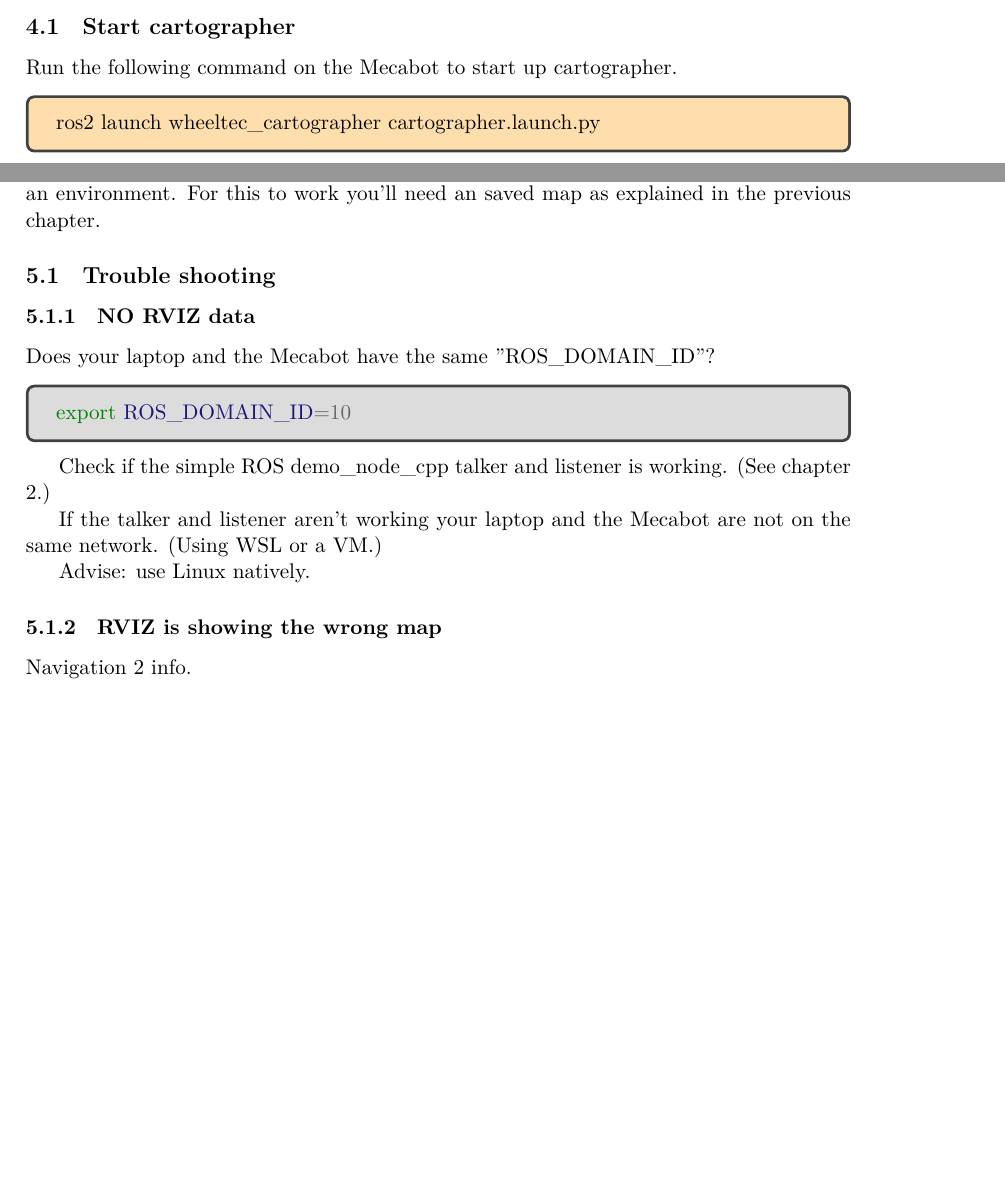
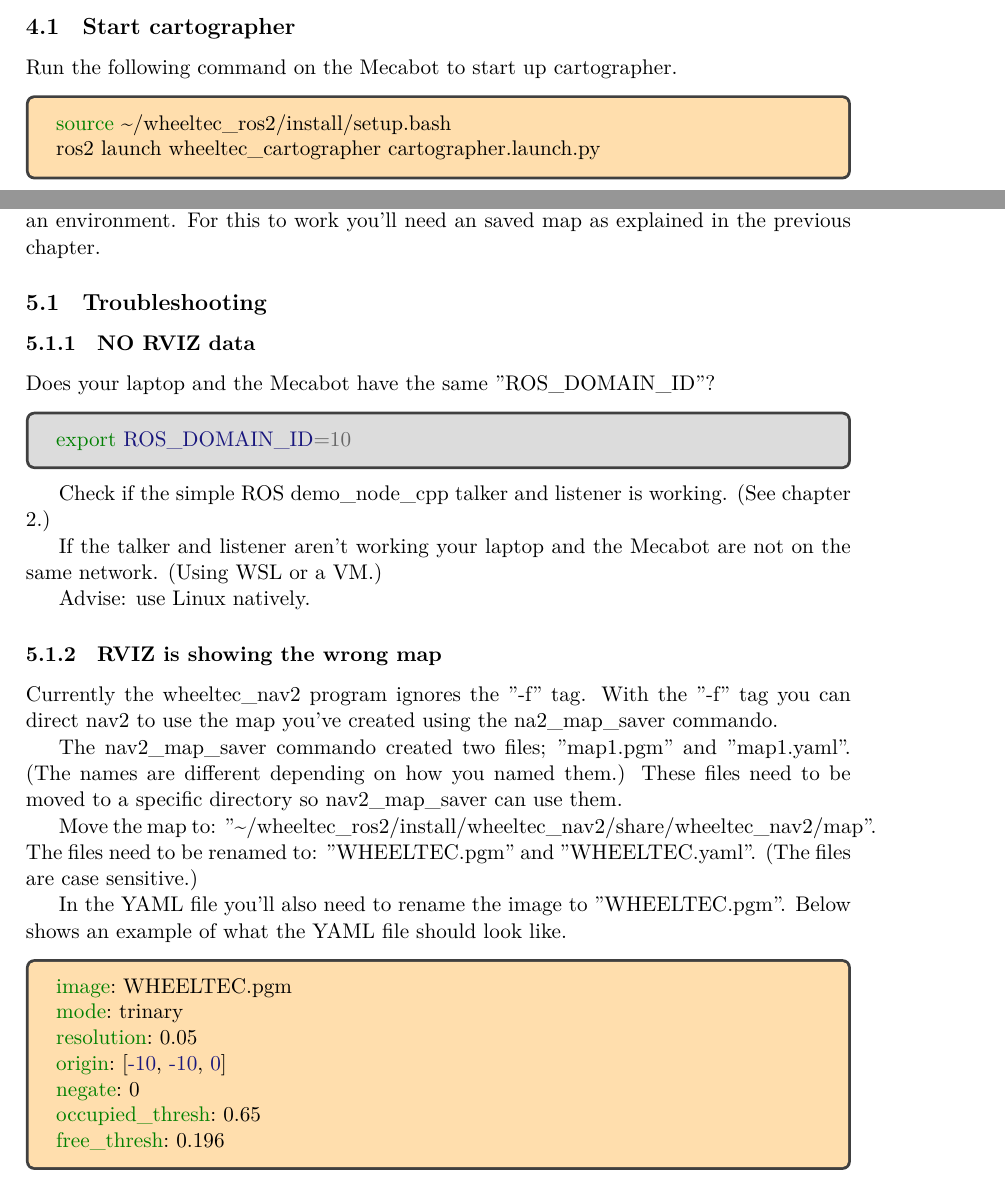
Before and after one commit to RemanufacturingLab-StudentTeams/TagMappingRobot, a LaTeX document (docs/Mecabot X docs/main.tex, which reads docs/Mecabot X docs/main/nav2.tex, docs/Mecabot X docs/main/slam.tex): two parts of pages 12 and 16 of 31, joined at a grey line, cut so that both start at the same text, the shorter picture padded with empty space. Compiled offline with XeLaTeX.

Commit message:
Added NAV2 troubleshooting commands

```diff
--- a/docs/Mecabot X docs/main/nav2.tex
+++ b/docs/Mecabot X docs/main/nav2.tex
@@ -3,7 +3,7 @@
 
 This chapter shows an example on how to make the robot drive autonomously through an environment. For this to work you'll need an saved map as explained in the previous chapter.
 
-\subsection{Trouble shooting}
+\subsection{Troubleshooting}
 
 \subsubsection{NO RVIZ data}
 
@@ -21,9 +21,26 @@ If the talker and listener aren't working your laptop and the Mecabot are not on
 
 Advise: use Linux natively.
 
-\subsubsection{RVIZ is showing the wrong map}
+\subsubsection{RVIZ is showing the wrong map}\label{sec:nav2_no_map}
 
+Currently the wheeltec\_nav2 program ignores the ''-f'' tag. With the ''-f'' tag you can direct nav2 to use the map you've created using the na2\_map\_saver commando.
 
-Navigation 2 info.
+The nav2\_map\_saver commando created two files; ''map1.pgm'' and ''map1.yaml''. (The names are different depending on how you named them.) These files need to be moved to a specific directory so nav2\_map\_saver can use them.
+
+Move the map to: ''\texttt{\~{}/wheeltec\_ros2/install/wheeltec\_nav2/share/wheeltec\_nav2/map}''. The files need to be renamed to: ''\texttt{WHEELTEC.pgm}'' and ''\texttt{WHEELTEC.yaml}''. (The files are case sensitive.)
+
+In the YAML file you'll also need to rename the image to ''\texttt{WHEELTEC.pgm}''. Below shows an example of what the YAML file should look like.
+
+\begin{tcolorbox}[colback=NavajoWhite]
+\begin{minted}{yaml}
+image: WHEELTEC.pgm
+mode: trinary
+resolution: 0.05
+origin: [-10, -10, 0]
+negate: 0
+occupied_thresh: 0.65
+free_thresh: 0.196
+\end{minted}
+\end{tcolorbox}
 
 \newpage
--- a/docs/Mecabot X docs/main/slam.tex
+++ b/docs/Mecabot X docs/main/slam.tex
@@ -19,6 +19,7 @@ Run the following command on the Mecabot to start up cartographer.
 
 \begin{tcolorbox}[colback=NavajoWhite]
 	\begin{minted}{bash}
+source ~/wheeltec_ros2/install/setup.bash
 ros2 launch wheeltec_cartographer cartographer.launch.py
 \end{minted}
 \end{tcolorbox}
```
Also changed, not shown: docs/Mecabot X docs/main/slam.tex (2 more changed lines).
